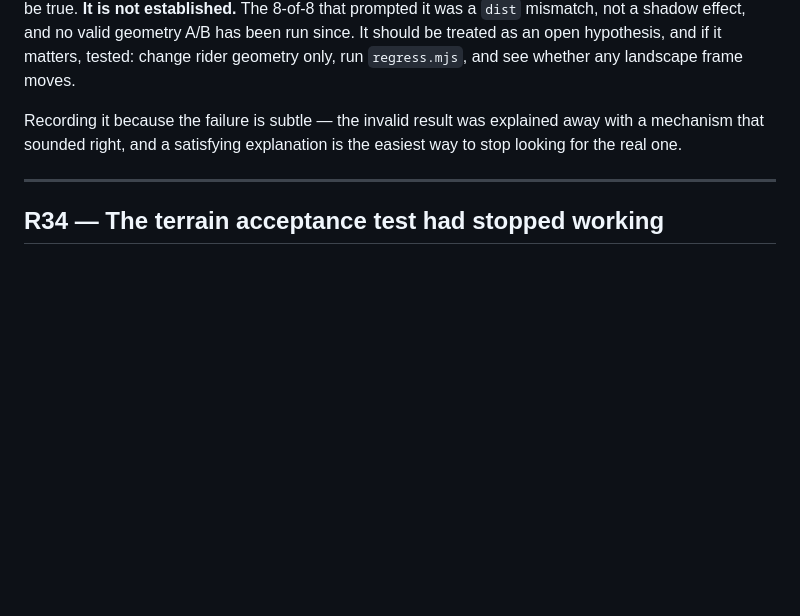
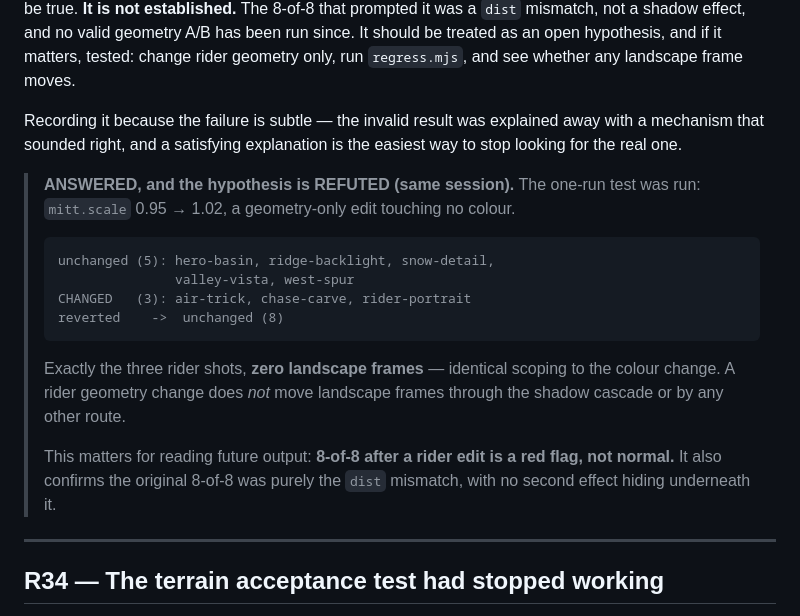
Before and after one commit to JPSSW2026/SOHOSHRED, a Markdown page: docs/CRITIQUE_R14.md, the part around the change. Rendered like a GitHub page; blank space fills up the shorter version.

Commit message:
R33: the shadow-cascade hypothesis is refuted, not merely open
R33 withdrew the claim that a rider geometry change moves landscape frames and
left it as an open hypothesis "testable in one run if it matters". The run has
now happened, so leaving it marked open would itself be the stale-comment
failure just fixed in terrain.js.

mitt.scale 0.95 -> 1.02, geometry only, no colour touched:

    unchanged (5): hero-basin, ridge-backlight, snow-detail,
                   valley-vista, west-spur
    CHANGED   (3): air-trick, chase-carve, rider-portrait
    reverted    -> unchanged (8)

Exactly the three rider shots and zero landscape frames -- identical scoping to
a colour change. The mechanism does not exist.

Worth knowing when reading future output: 8-of-8 after a rider edit is a red
flag, not normal. It also confirms the original 8-of-8 was entirely the dist
mismatch, with no second effect hiding underneath it.

Co-Authored-By: Claude Opus 5 <noreply@anthropic.com>
Claude-Session: https://claude.ai/code/session_01LsvvnbKtL8nwzgyimK7YvN

```diff
--- a/docs/CRITIQUE_R14.md
+++ b/docs/CRITIQUE_R14.md
@@ -1672,6 +1672,22 @@ Recording it because the failure is subtle — the invalid result was explained
 away with a mechanism that sounded right, and a satisfying explanation is the
 easiest way to stop looking for the real one.
 
+> **ANSWERED, and the hypothesis is REFUTED (same session).** The one-run test
+> was run: `mitt.scale` 0.95 → 1.02, a geometry-only edit touching no colour.
+>
+>     unchanged (5): hero-basin, ridge-backlight, snow-detail,
+>                    valley-vista, west-spur
+>     CHANGED   (3): air-trick, chase-carve, rider-portrait
+>     reverted    ->  unchanged (8)
+>
+> Exactly the three rider shots, **zero landscape frames** — identical scoping
+> to the colour change. A rider geometry change does *not* move landscape
+> frames through the shadow cascade or by any other route.
+>
+> This matters for reading future output: **8-of-8 after a rider edit is a red
+> flag, not normal.** It also confirms the original 8-of-8 was purely the
+> `dist` mismatch, with no second effect hiding underneath it.
+
 ---
 
 ## R34 — The terrain acceptance test had stopped working
```
